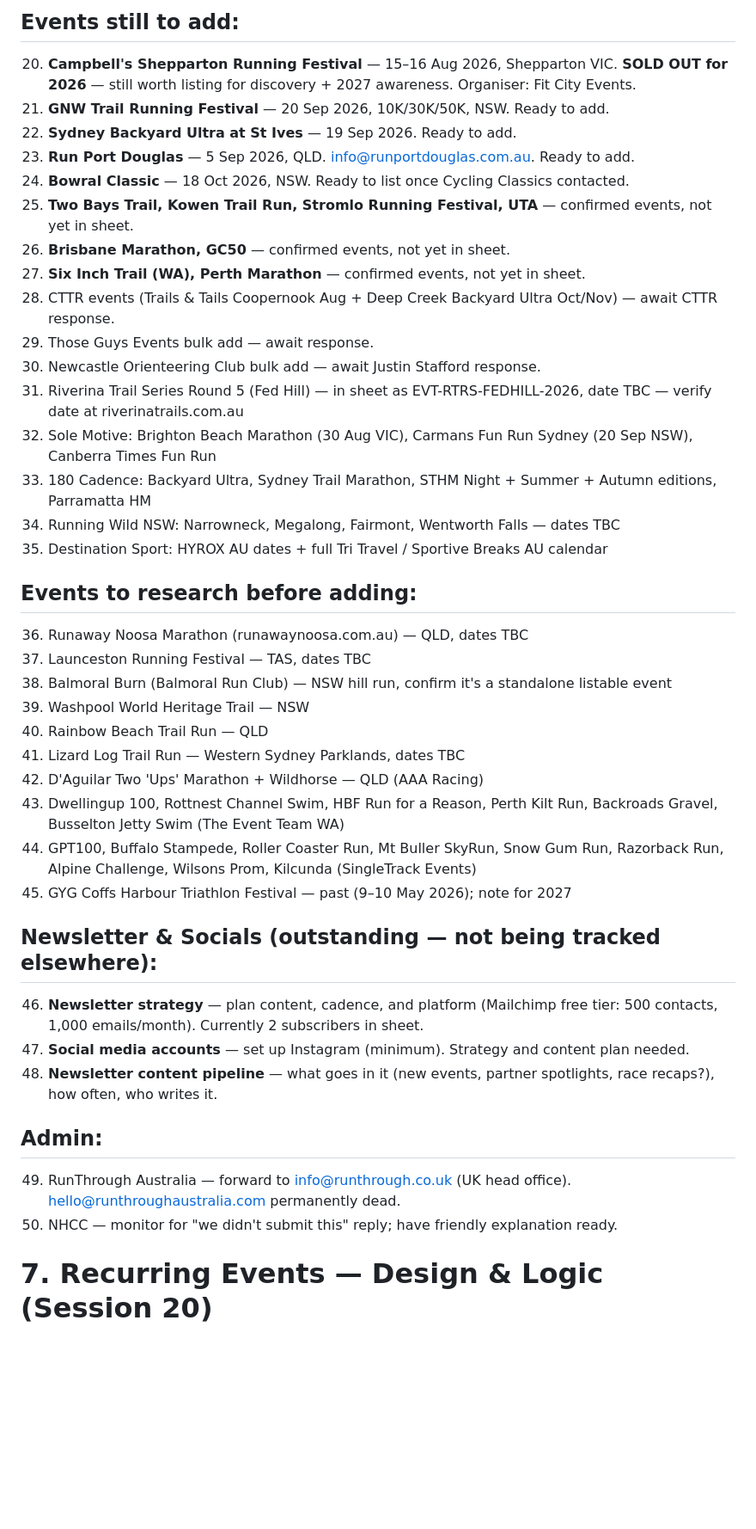
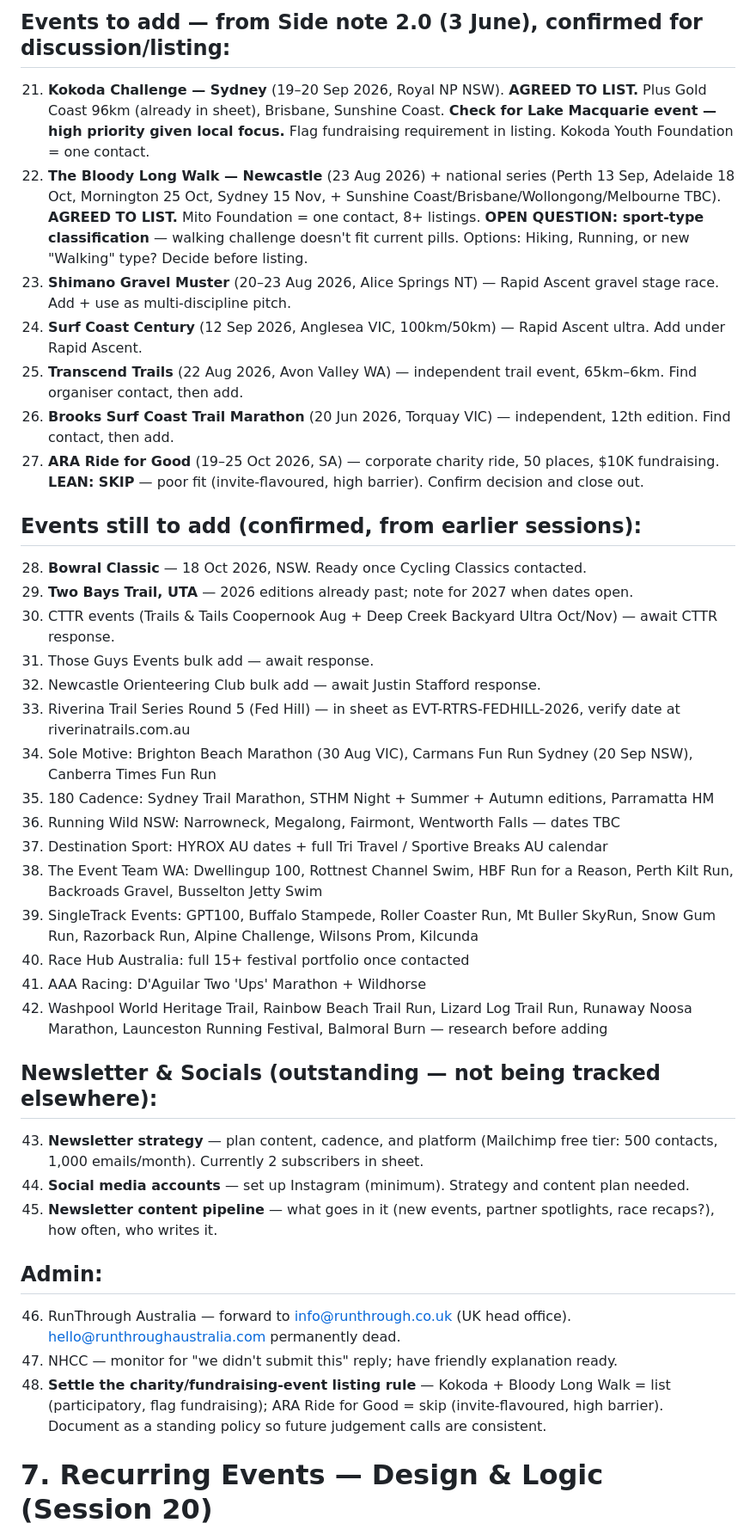
Before and after one commit to eventry-au/eventry, a Markdown page: EVENTRY-CONTEXT.md, the part around one of its changes. Shown at 86% size. Rendered like a GitHub page; blank space fills up the shorter version.

```diff
--- a/EVENTRY-CONTEXT.md
+++ b/EVENTRY-CONTEXT.md
@@ -175,42 +198,39 @@ index.html, event.html, organiser.html, about.html, submit.html, pricing.html, g
 
-## Events still to add:
-20. **Campbell's Shepparton Running Festival** — 15–16 Aug 2026, Shepparton VIC. **SOLD OUT for 2026** — still worth listing for discovery + 2027 awareness. Organiser: Fit City Events.
-21. **GNW Trail Running Festival** — 20 Sep 2026, 10K/30K/50K, NSW. Ready to add.
-22. **Sydney Backyard Ultra at St Ives** — 19 Sep 2026. Ready to add.
-23. **Run Port Douglas** — 5 Sep 2026, QLD. info@runportdouglas.com.au. Ready to add.
-24. **Bowral Classic** — 18 Oct 2026, NSW. Ready to list once Cycling Classics contacted.
-25. **Two Bays Trail, Kowen Trail Run, Stromlo Running Festival, UTA** — confirmed events, not yet in sheet.
-26. **Brisbane Marathon, GC50** — confirmed events, not yet in sheet.
-27. **Six Inch Trail (WA), Perth Marathon** — confirmed events, not yet in sheet.
-28. CTTR events (Trails & Tails Coopernook Aug + Deep Creek Backyard Ultra Oct/Nov) — await CTTR response.
-29. Those Guys Events bulk add — await response.
-30. Newcastle Orienteering Club bulk add — await Justin Stafford response.
-31. Riverina Trail Series Round 5 (Fed Hill) — in sheet as EVT-RTRS-FEDHILL-2026, date TBC — verify date at riverinatrails.com.au
-32. Sole Motive: Brighton Beach Marathon (30 Aug VIC), Carmans Fun Run Sydney (20 Sep NSW), Canberra Times Fun Run
-33. 180 Cadence: Backyard Ultra, Sydney Trail Marathon, STHM Night + Summer + Autumn editions, Parramatta HM
-34. Running Wild NSW: Narrowneck, Megalong, Fairmont, Wentworth Falls — dates TBC
-35. Destination Sport: HYROX AU dates + full Tri Travel / Sportive Breaks AU calendar
+## Events to add — from Side note 2.0 (3 June), confirmed for discussion/listing:
+21. **Kokoda Challenge — Sydney** (19–20 Sep 2026, Royal NP NSW). **AGREED TO LIST.** Plus Gold Coast 96km (already in sheet), Brisbane, Sunshine Coast. **Check for Lake Macquarie event — high priority given local focus.** Flag fundraising requirement in listing. Kokoda Youth Foundation = one contact.
+22. **The Bloody Long Walk — Newcastle** (23 Aug 2026) + national series (Perth 13 Sep, Adelaide 18 Oct, Mornington 25 Oct, Sydney 15 Nov, + Sunshine Coast/Brisbane/Wollongong/Melbourne TBC). **AGREED TO LIST.** Mito Foundation = one contact, 8+ listings. **OPEN QUESTION: sport-type classification** — walking challenge doesn't fit current pills. Options: Hiking, Running, or new "Walking" type? Decide before listing.
+23. **Shimano Gravel Muster** (20–23 Aug 2026, Alice Springs NT) — Rapid Ascent gravel stage race. Add + use as multi-discipline pitch.
+24. **Surf Coast Century** (12 Sep 2026, Anglesea VIC, 100km/50km) — Rapid Ascent ultra. Add under Rapid Ascent.
+25. **Transcend Trails** (22 Aug 2026, Avon Valley WA) — independent trail event, 65km–6km. Find organiser contact, then add.
+26. **Brooks Surf Coast Trail Marathon** (20 Jun 2026, Torquay VIC) — independent, 12th edition. Find contact, then add.
+27. **ARA Ride for Good** (19–25 Oct 2026, SA) — corporate charity ride, 50 places, $10K fundraising. **LEAN: SKIP** — poor fit (invite-flavoured, high barrier). Confirm decision and close out.
 
-## Events to research before adding:
-36. Runaway Noosa Marathon (runawaynoosa.com.au) — QLD, dates TBC
-37. Launceston Running Festival — TAS, dates TBC
-38. Balmoral Burn (Balmoral Run Club) — NSW hill run, confirm it's a standalone listable event
-39. Washpool World Heritage Trail — NSW
-40. Rainbow Beach Trail Run — QLD
-41. Lizard Log Trail Run — Western Sydney Parklands, dates TBC
-42. D'Aguilar Two 'Ups' Marathon + Wildhorse — QLD (AAA Racing)
-43. Dwellingup 100, Rottnest Channel Swim, HBF Run for a Reason, Perth Kilt Run, Backroads Gravel, Busselton Jetty Swim (The Event Team WA)
-44. GPT100, Buffalo Stampede, Roller Coaster Run, Mt Buller SkyRun, Snow Gum Run, Razorback Run, Alpine Challenge, Wilsons Prom, Kilcunda (SingleTrack Events)
-45. GYG Coffs Harbour Triathlon Festival — past (9–10 May 2026); note for 2027
+## Events still to add (confirmed, from earlier sessions):
+28. **Bowral Classic** — 18 Oct 2026, NSW. Ready once Cycling Classics contacted.
+29. **Two Bays Trail, UTA** — 2026 editions already past; note for 2027 when dates open.
+30. CTTR events (Trails & Tails Coopernook Aug + Deep Creek Backyard Ultra Oct/Nov) — await CTTR response.
+31. Those Guys Events bulk add — await response.
+32. Newcastle Orienteering Club bulk add — await Justin Stafford response.
+33. Riverina Trail Series Round 5 (Fed Hill) — in sheet as EVT-RTRS-FEDHILL-2026, verify date at riverinatrails.com.au
+34. Sole Motive: Brighton Beach Marathon (30 Aug VIC), Carmans Fun Run Sydney (20 Sep NSW), Canberra Times Fun Run
+35. 180 Cadence: Sydney Trail Marathon, STHM Night + Summer + Autumn editions, Parramatta HM
+36. Running Wild NSW: Narrowneck, Megalong, Fairmont, Wentworth Falls — dates TBC
+37. Destination Sport: HYROX AU dates + full Tri Travel / Sportive Breaks AU calendar
+38. The Event Team WA: Dwellingup 100, Rottnest Channel Swim, HBF Run for a Reason, Perth Kilt Run, Backroads Gravel, Busselton Jetty Swim
+39. SingleTrack Events: GPT100, Buffalo Stampede, Roller Coaster Run, Mt Buller SkyRun, Snow Gum Run, Razorback Run, Alpine Challenge, Wilsons Prom, Kilcunda
+40. Race Hub Australia: full 15+ festival portfolio once contacted
+41. AAA Racing: D'Aguilar Two 'Ups' Marathon + Wildhorse
+42. Washpool World Heritage Trail, Rainbow Beach Trail Run, Lizard Log Trail Run, Runaway Noosa Marathon, Launceston Running Festival, Balmoral Burn — research before adding
 
 ## Newsletter & Socials (outstanding — not being tracked elsewhere):
-46. **Newsletter strategy** — plan content, cadence, and platform (Mailchimp free tier: 500 contacts, 1,000 emails/month). Currently 2 subscribers in sheet.
-47. **Social media accounts** — set up Instagram (minimum). Strategy and content plan needed.
-48. **Newsletter content pipeline** — what goes in it (new events, partner spotlights, race recaps?), how often, who writes it.
+43. **Newsletter strategy** — plan content, cadence, and platform (Mailchimp free tier: 500 contacts, 1,000 emails/month). Currently 2 subscribers in sheet.
+44. **Social media accounts** — set up Instagram (minimum). Strategy and content plan needed.
+45. **Newsletter content pipeline** — what goes in it (new events, partner spotlights, race recaps?), how often, who writes it.
 
 ## Admin:
-49. RunThrough Australia — forward to info@runthrough.co.uk (UK head office). hello@runthroughaustralia.com permanently dead.
-50. NHCC — monitor for "we didn't submit this" reply; have friendly explanation ready.
+46. RunThrough Australia — forward to info@runthrough.co.uk (UK head office). hello@runthroughaustralia.com permanently dead.
+47. NHCC — monitor for "we didn't submit this" reply; have friendly explanation ready.
+48. **Settle the charity/fundraising-event listing rule** — Kokoda + Bloody Long Walk = list (participatory, flag fundraising); ARA Ride for Good = skip (invite-flavoured, high barrier). Document as a standing policy so future judgement calls are consistent.
 
 # 7. Recurring Events — Design & Logic (Session 20)
 
```
Also changed, not shown: other parts of EVENTRY-CONTEXT.md (+77 -49 lines).
